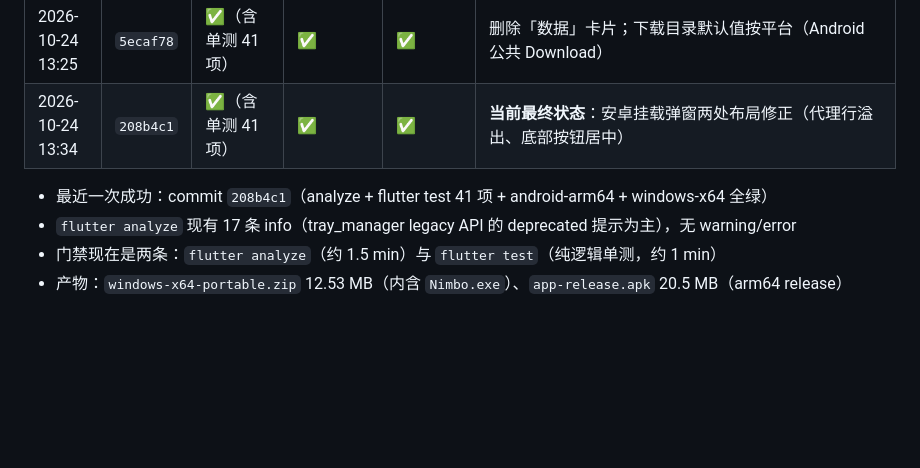
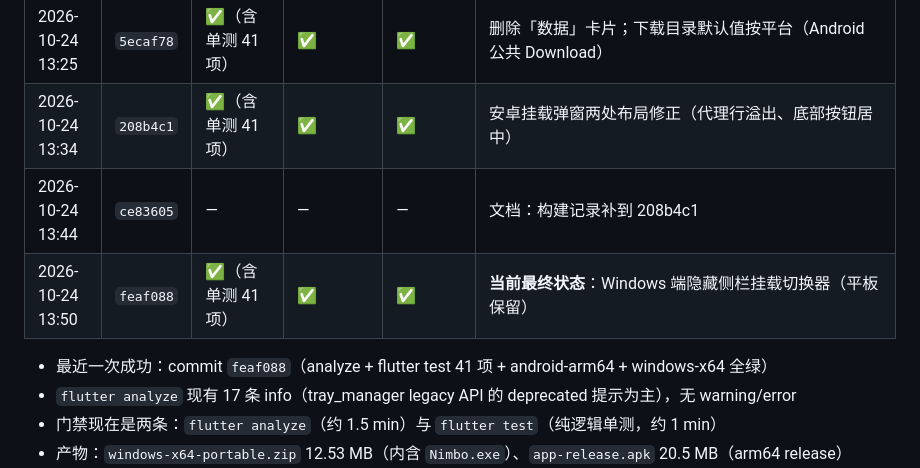
Before and after one commit to david88558855/Nimbo, a Markdown page: docs/PROJECT-STATUS.md, the part around the change. Rendered like a GitHub page; blank space fills up the shorter version.

Commit message:
docs: 构建记录补到 feaf088

```diff
--- a/docs/PROJECT-STATUS.md
+++ b/docs/PROJECT-STATUS.md
@@ -943,9 +943,11 @@ WebDAV 驱动仍把 `mount.port` 当作「地址里没写端口」时的兜底
 | 2026-10-24 13:08 | `25e5d01` | — | — | — | 文档：构建记录补到 f5a59f6 |
 | 2026-10-24 13:15 | `2036ba3` | ✅（含单测 41 项） | ✅ | ✅ | 删除设置页说明文字；点文件默认隐藏 |
 | 2026-10-24 13:25 | `5ecaf78` | ✅（含单测 41 项） | ✅ | ✅ | 删除「数据」卡片；下载目录默认值按平台（Android 公共 Download） |
-| 2026-10-24 13:34 | `208b4c1` | ✅（含单测 41 项） | ✅ | ✅ | **当前最终状态**：安卓挂载弹窗两处布局修正（代理行溢出、底部按钮居中） |
+| 2026-10-24 13:34 | `208b4c1` | ✅（含单测 41 项） | ✅ | ✅ | 安卓挂载弹窗两处布局修正（代理行溢出、底部按钮居中） |
+| 2026-10-24 13:44 | `ce83605` | — | — | — | 文档：构建记录补到 208b4c1 |
+| 2026-10-24 13:50 | `feaf088` | ✅（含单测 41 项） | ✅ | ✅ | **当前最终状态**：Windows 端隐藏侧栏挂载切换器（平板保留） |
 
-- 最近一次成功：commit `208b4c1`（analyze + flutter test 41 项 + android-arm64 + windows-x64 全绿）
+- 最近一次成功：commit `feaf088`（analyze + flutter test 41 项 + android-arm64 + windows-x64 全绿）
 - `flutter analyze` 现有 17 条 info（tray_manager legacy API 的 deprecated 提示为主），无 warning/error
 - 门禁现在是两条：`flutter analyze`（约 1.5 min）与 `flutter test`（纯逻辑单测，约 1 min）
 - 产物：`windows-x64-portable.zip` 12.53 MB（内含 `Nimbo.exe`）、`app-release.apk` 20.5 MB（arm64 release）
```
